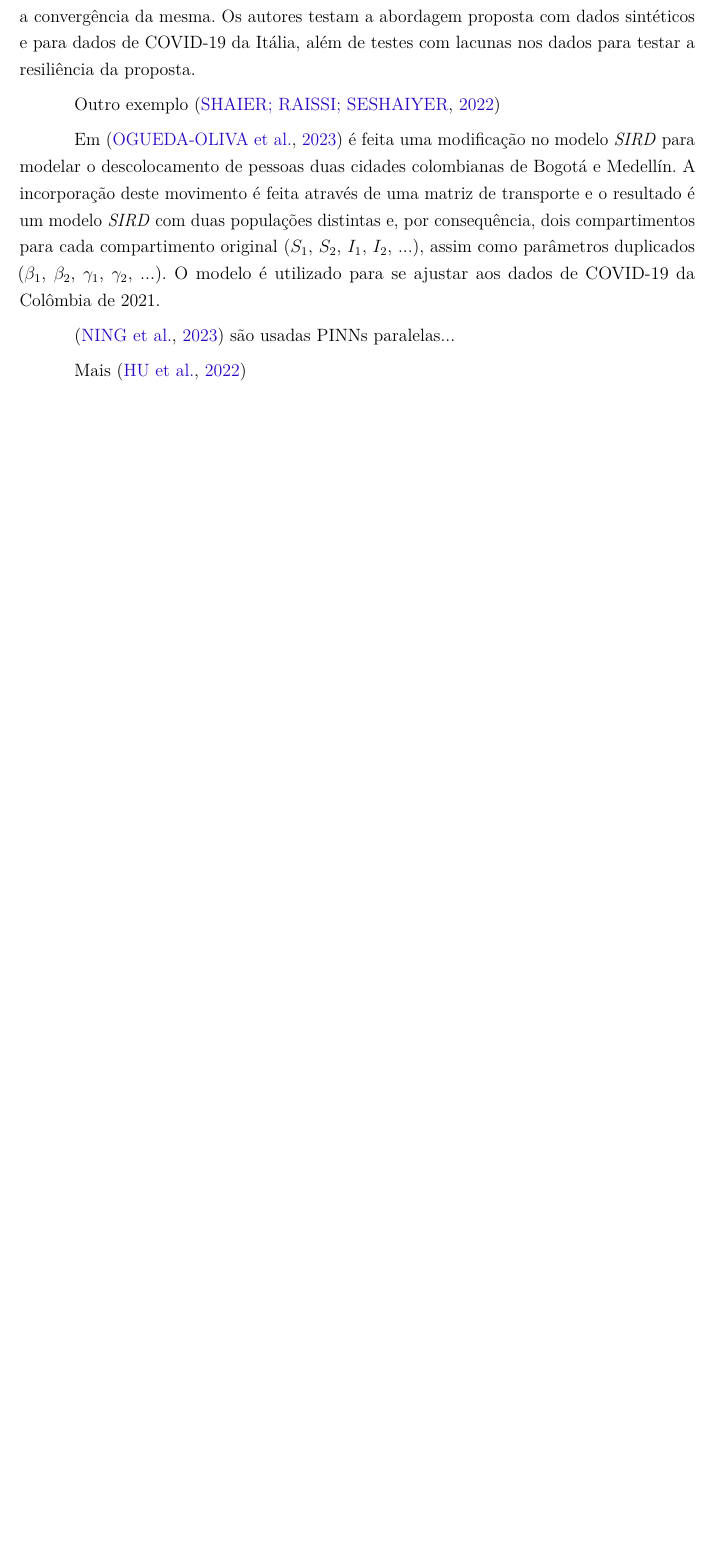
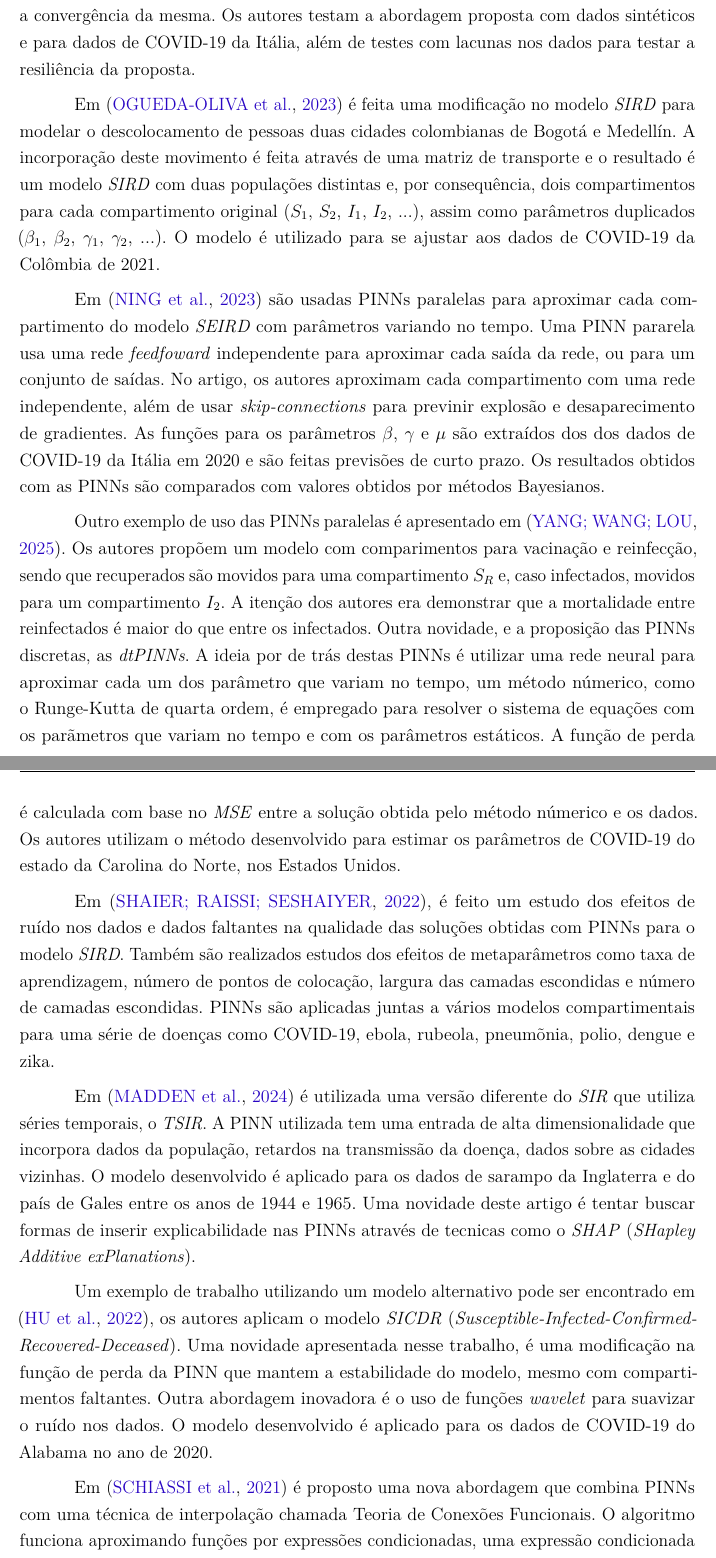
Before and after one commit to ginbar/pinns-epidemiologia, a LaTeX thesis (template.tex, which reads capitulos/ch2-literatura.tex): part of page 30 of 48 before the commit and two parts of pages 30 and 31 of 50 after it, the two joined at a grey line, cut so that both start at the same text, the shorter picture padded with empty space. Compiled offline with pdfLaTeX.

Commit message:
terminando revisão da literatura sobre a apicação de PINNs com modelos compartimentais

```diff
--- a/capitulos/ch2-literatura.tex
+++ b/capitulos/ch2-literatura.tex
@@ -722,8 +731,6 @@ para se ajustar, melhorando a convergência da mesma. Os autores
 testam a abordagem proposta com dados sintéticos e para dados de COVID-19 da Itália,
 além de testes com lacunas nos dados para testar a resiliência da proposta.
 
-Outro exemplo  \cite{shaier-etal:22-dinns}
-
 Em \cite{ogueda-oliva:23-colombia-duas-cidades} é feita uma modificação no
 modelo \textit{SIRD} para modelar o descolocamento de pessoas duas
 cidades colombianas de Bogotá e Medellín. A incorporação deste movimento
@@ -733,6 +740,64 @@ compartimento original ($S_1$, $S_2$, $I_1$, $I_2$, ...), assim como parâmetros
 duplicados ($\beta_1$, $\beta_2$, $\gamma_1$, $\gamma_2$, ...). O modelo é utilizado
 para se ajustar aos dados de COVID-19 da Colômbia de 2021.
 
-\cite{ning-etal:23-pinns-paralelas} são usadas PINNs paralelas...
+Em \cite{ning-etal:23-pinns-paralelas} são usadas PINNs paralelas para aproximar
+cada compartimento do modelo \textit{SEIRD} com parâmetros variando no tempo.
+Uma PINN pararela usa uma rede \textit{feedfoward} independente para aproximar
+cada saída da rede, ou para um conjunto de saídas.
+No artigo, os autores aproximam cada compartimento com uma rede independente,
+além de usar \textit{skip-connections} para previnir explosão e desaparecimento
+de gradientes.
+As funções para os parâmetros $\beta$, $\gamma$ e $\mu$ são extraídos dos dos
+dados de COVID-19 da Itália em 2020 e são feitas previsões de curto prazo.
+Os resultados obtidos com as PINNs são comparados com valores obtidos por métodos
+Bayesianos.
 
-Mais  \cite{hu-etal:22-identificabilidade}
+Outro exemplo de uso das PINNs paralelas é apresentado em
+\cite{yang-etal:25-dtpinns-paralelas}. Os autores propõem um modelo com
+comparimentos para vacinação e reinfecção, sendo que recuperados são movidos
+para uma compartimento $S_R$ e, caso infectados, movidos para um compartimento
+$I_2$.
+A itenção dos autores era demonstrar que a mortalidade entre reinfectados é maior
+do que entre os infectados.
+Outra novidade, e a proposição das PINNs discretas, as \textit{dtPINNs}. A ideia
+por de trás destas PINNs é utilizar uma rede neural para aproximar cada um dos
+parâmetro que variam no tempo, um método númerico, como o Runge-Kutta de quarta
+ordem, é empregado para resolver o sistema de equações com os parãmetros que
+variam no tempo e com os parâmetros estáticos.
+A função de perda é calculada com base no \textit{MSE} entre a solução obtida pelo
+método númerico e os dados.
+Os autores utilizam o método desenvolvido para estimar os parâmetros de COVID-19
+do estado da Carolina do Norte, nos Estados Unidos.
+
+Em \cite{shaier-etal:22-dinns}, é feito um estudo dos efeitos de ruído nos dados
+e dados faltantes na qualidade das soluções obtidas com PINNs para o modelo
+\textit{SIRD}.
+Também  são realizados estudos dos efeitos de metaparâmetros como taxa de
+aprendizagem, número de pontos de colocação, largura das camadas escondidas e
+número de camadas escondidas.
+PINNs são aplicadas juntas a vários modelos compartimentais para uma série de
+doenças como COVID-19, ebola, rubeola, pneumõnia, polio, dengue e zika.
+
+Em \cite{madden-etal:24-time-series-sir} é utilizada uma versão diferente do
+\textit{SIR} que utiliza séries temporais, o \textit{TSIR}.
+A PINN utilizada tem uma entrada de alta dimensionalidade que incorpora dados
+da população, retardos na transmissão da doença, dados sobre as cidades vizinhas.
+O modelo desenvolvido é aplicado para os dados de sarampo da Inglaterra e do país
+de Gales entre os anos de 1944 e 1965. Uma novidade deste artigo é tentar buscar
+formas de inserir explicabilidade nas PINNs através de tecnicas como o
+\textit{SHAP} (\textit{SHapley Additive exPlanations}).
+
+Um exemplo de trabalho utilizando um modelo alternativo pode ser encontrado em
+\cite{hu-etal:22-identificabilidade}, os autores aplicam o modelo \textit{SICDR}
+(\textit{Susceptible-Infected-Confirmed-Recovered-Deceased}).
+Uma novidade apresentada nesse trabalho, é uma modificação na função de perda
+da PINN que mantem a estabilidade do modelo, mesmo com compartimentos faltantes.
+Outra abordagem inovadora é o uso de funções \textit{wavelet} para suavizar o
+ruído nos dados.
+O modelo desenvolvido é aplicado para os dados de COVID-19 do Alabama no ano
+de 2020.
+
+Em \cite{schiassi-etal:21-xtfc} é proposto uma nova abordagem que combina PINNs
+com uma técnica de interpolação chamada Teoria de Conexões Funcionais.
+O algoritmo funciona aproximando funções por expressões condicionadas, uma expressão
+condicionada uma é a soma de funções livres e um funcional que analiticamente satisfaz
```
Also changed, not shown: dissertacao-gabrielbarboza.pdf, capitulos/ch2-literatura.tex (22 more changed lines).
